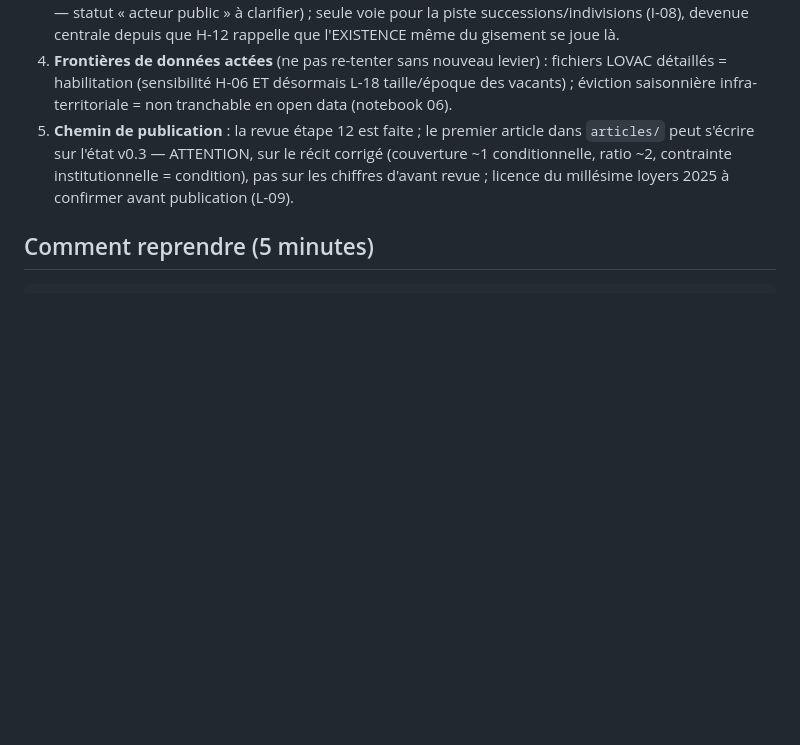
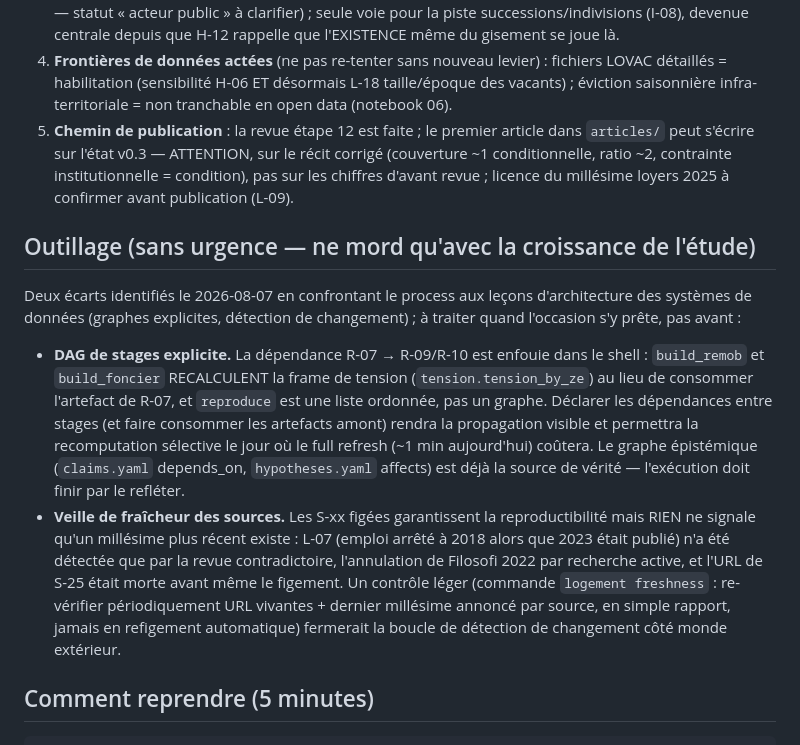
Before and after one commit to lbdremy/metabolisme, a Markdown page: logement/NEXT-STEPS.md, the part around the change. Drawn GitHub-style; blank space fills up the shorter version.

Commit message:
docs(logement): Record the two tooling gaps in NEXT-STEPS
Confronting the process with data-engineering architecture lessons
(explicit graphs, change detection) surfaced two actionable gaps, both
deliberately deferred: an explicit stage DAG (R-09/R-10 currently
recompute the tension frame instead of consuming R-07's artifact —
the dependency lives in shell code, not in a declared graph) and a
source-freshness watch (frozen S-xx guarantee reproducibility but
nothing signals newer millésimes — L-07's obsolescence was only caught
by the adversarial review).

Co-Authored-By: Claude Fable 5 <noreply@anthropic.com>
Claude-Session: https://claude.ai/code/session_01YUafzCCDMvLU8YJmJNuoXZ

````diff
--- a/logement/NEXT-STEPS.md
+++ b/logement/NEXT-STEPS.md
@@ -74,6 +74,31 @@ elle en est la **condition** (I-07/I-10 reformulées). Tag :
    institutionnelle = condition), pas sur les chiffres d'avant revue ;
    licence du millésime loyers 2025 à confirmer avant publication (L-09).
 
+## Outillage (sans urgence — ne mord qu'avec la croissance de l'étude)
+
+Deux écarts identifiés le 2026-08-07 en confrontant le process aux leçons
+d'architecture des systèmes de données (graphes explicites, détection de
+changement) ; à traiter quand l'occasion s'y prête, pas avant :
+
+- **DAG de stages explicite.** La dépendance R-07 → R-09/R-10 est enfouie
+  dans le shell : `build_remob` et `build_foncier` RECALCULENT la frame de
+  tension (`tension.tension_by_ze`) au lieu de consommer l'artefact de
+  R-07, et `reproduce` est une liste ordonnée, pas un graphe. Déclarer les
+  dépendances entre stages (et faire consommer les artefacts amont) rendra
+  la propagation visible et permettra la recomputation sélective le jour
+  où le full refresh (~1 min aujourd'hui) coûtera. Le graphe épistémique
+  (`claims.yaml` depends_on, `hypotheses.yaml` affects) est déjà la source
+  de vérité — l'exécution doit finir par le refléter.
+- **Veille de fraîcheur des sources.** Les S-xx figées garantissent la
+  reproductibilité mais RIEN ne signale qu'un millésime plus récent
+  existe : L-07 (emploi arrêté à 2018 alors que 2023 était publié) n'a été
+  détectée que par la revue contradictoire, l'annulation de Filosofi 2022
+  par recherche active, et l'URL de S-25 était morte avant même le
+  figement. Un contrôle léger (commande `logement freshness` : re-vérifier
+  périodiquement URL vivantes + dernier millésime annoncé par source, en
+  simple rapport, jamais en refigement automatique) fermerait la boucle de
+  détection de changement côté monde extérieur.
+
 ## Comment reprendre (5 minutes)
 
 ```bash
````
